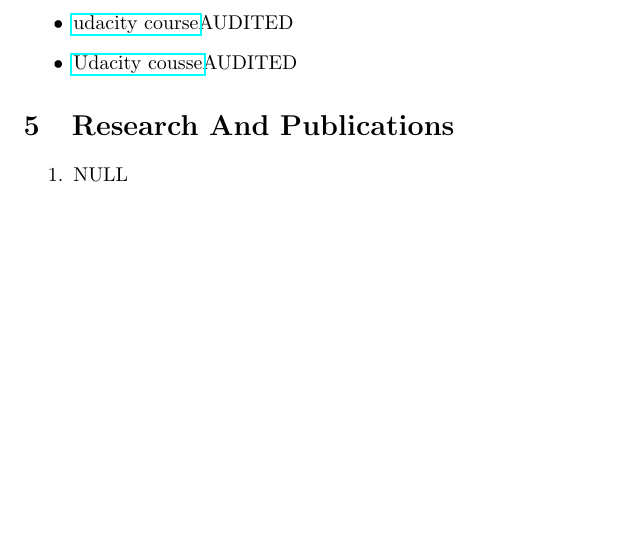
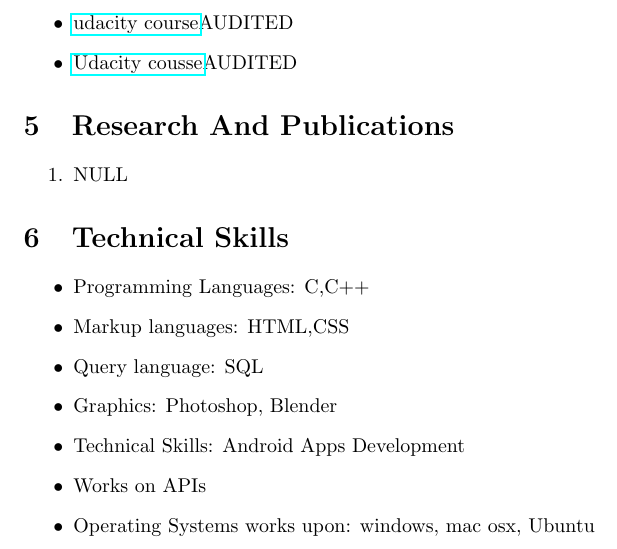
Before and after one commit to jindalshiva/ShivaniJindal_Resume, a LaTeX CV (resume/resume.tex): part of page 2 of 2, cut so that both start at the same text, the shorter picture padded with empty space. Compiled offline with pdfLaTeX.

Commit message:
Technical Skills

```diff
--- a/resume/resume.tex
+++ b/resume/resume.tex
@@ -62,5 +62,15 @@ Semester 1 & B.V.C.O.E & G.G.S.I.P.U & 2018 & 8.963\\
 \begin{enumerate}
 \item {NULL}
 \end{enumerate}
+\section{Technical Skills}
+\begin{itemize}
+\item {Programming Languages: C,C++}
+\item {Markup languages: HTML,CSS}
+\item {Query language: SQL}
+\item {Graphics: Photoshop, Blender}
+\item {Technical Skills: Android Apps Development}
+\item {Works on APIs}
+\item {Operating Systems works upon: windows, mac osx, Ubuntu}
+\end{itemize}
 
 \end{document}
```
